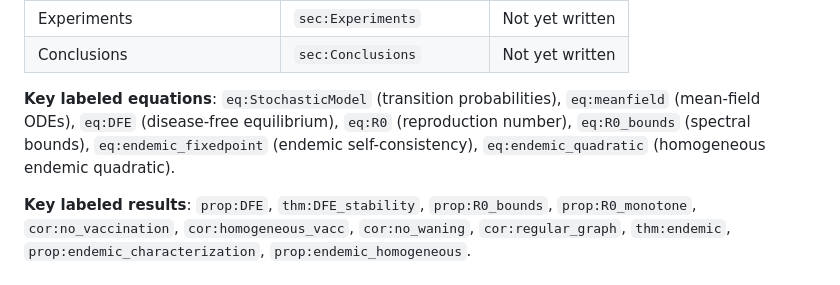
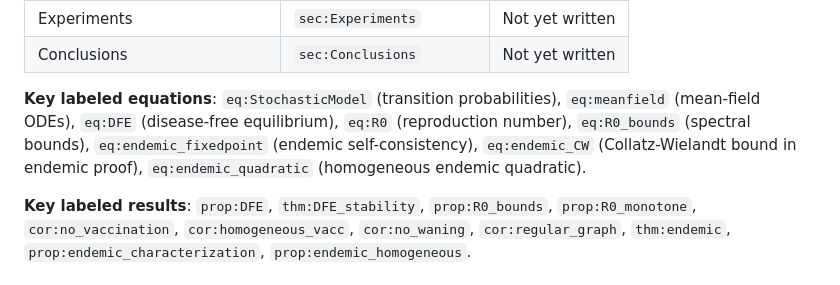
Before and after one commit to ardjmand/rl-facility-location-epidemic, a Markdown page: CLAUDE.md, the part around the change. Drawn GitHub-style.

```diff
--- a/CLAUDE.md
+++ b/CLAUDE.md
@@ -100,7 +100,7 @@ tensorboard --logdir ./outputs/logs
 | Experiments | `sec:Experiments` | Not yet written |
 | Conclusions | `sec:Conclusions` | Not yet written |
 
-**Key labeled equations**: `eq:StochasticModel` (transition probabilities), `eq:meanfield` (mean-field ODEs), `eq:DFE` (disease-free equilibrium), `eq:R0` (reproduction number), `eq:R0_bounds` (spectral bounds), `eq:endemic_fixedpoint` (endemic self-consistency), `eq:endemic_quadratic` (homogeneous endemic quadratic).
+**Key labeled equations**: `eq:StochasticModel` (transition probabilities), `eq:meanfield` (mean-field ODEs), `eq:DFE` (disease-free equilibrium), `eq:R0` (reproduction number), `eq:R0_bounds` (spectral bounds), `eq:endemic_fixedpoint` (endemic self-consistency), `eq:endemic_CW` (Collatz-Wielandt bound in endemic proof), `eq:endemic_quadratic` (homogeneous endemic quadratic).
 
 **Key labeled results**: `prop:DFE`, `thm:DFE_stability`, `prop:R0_bounds`, `prop:R0_monotone`, `cor:no_vaccination`, `cor:homogeneous_vacc`, `cor:no_waning`, `cor:regular_graph`, `thm:endemic`, `prop:endemic_characterization`, `prop:endemic_homogeneous`.
 
```
